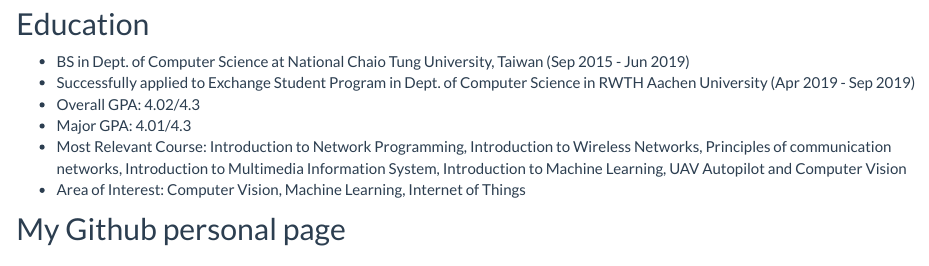
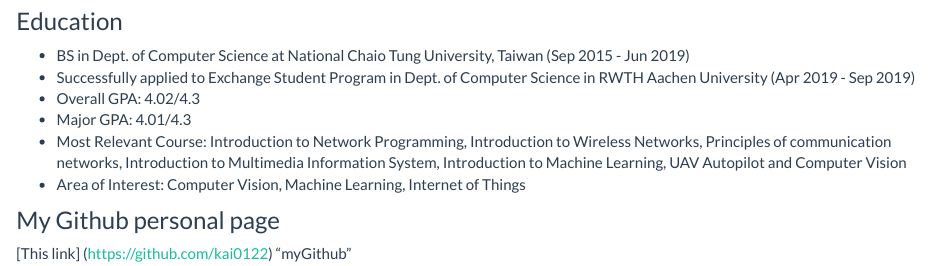
Before and after one commit to kai0122/personal_site, an R Markdown document (index.Rmd): the page in a window 1100 px wide, from 570 px down. The pictures show the output file index.html that the author committed with the source, opened offline; library style sheets and scripts come from the installed R packages.

Commit message:
new update

```diff
--- a/index.Rmd
+++ b/index.Rmd
@@ -5,7 +5,7 @@
 ![](kai.jpg)
 
 # About Me
-## Education
+### Education
 - BS in Dept. of Computer Science at National Chaio Tung University, Taiwan (Sep 2015 - Jun 2019)
 - Successfully applied to Exchange Student Program in Dept. of Computer Science in RWTH Aachen University (Apr 2019 - Sep 2019)
 - Overall GPA: 4.02/4.3
@@ -13,5 +13,5 @@
 - Most Relevant Course: Introduction to Network Programming, Introduction to Wireless Networks, Principles of communication networks, Introduction to Multimedia Information System, Introduction to Machine Learning, UAV Autopilot and Computer Vision
 - Area of Interest: Computer Vision, Machine Learning, Internet of Things
 
-## My Github personal page
-[id]: <https://github.com/kai0122> "myGithub"
+### My Github personal page
+[This link] (https://github.com/kai0122) "myGithub"
```
Also changed, not shown: index.html.
